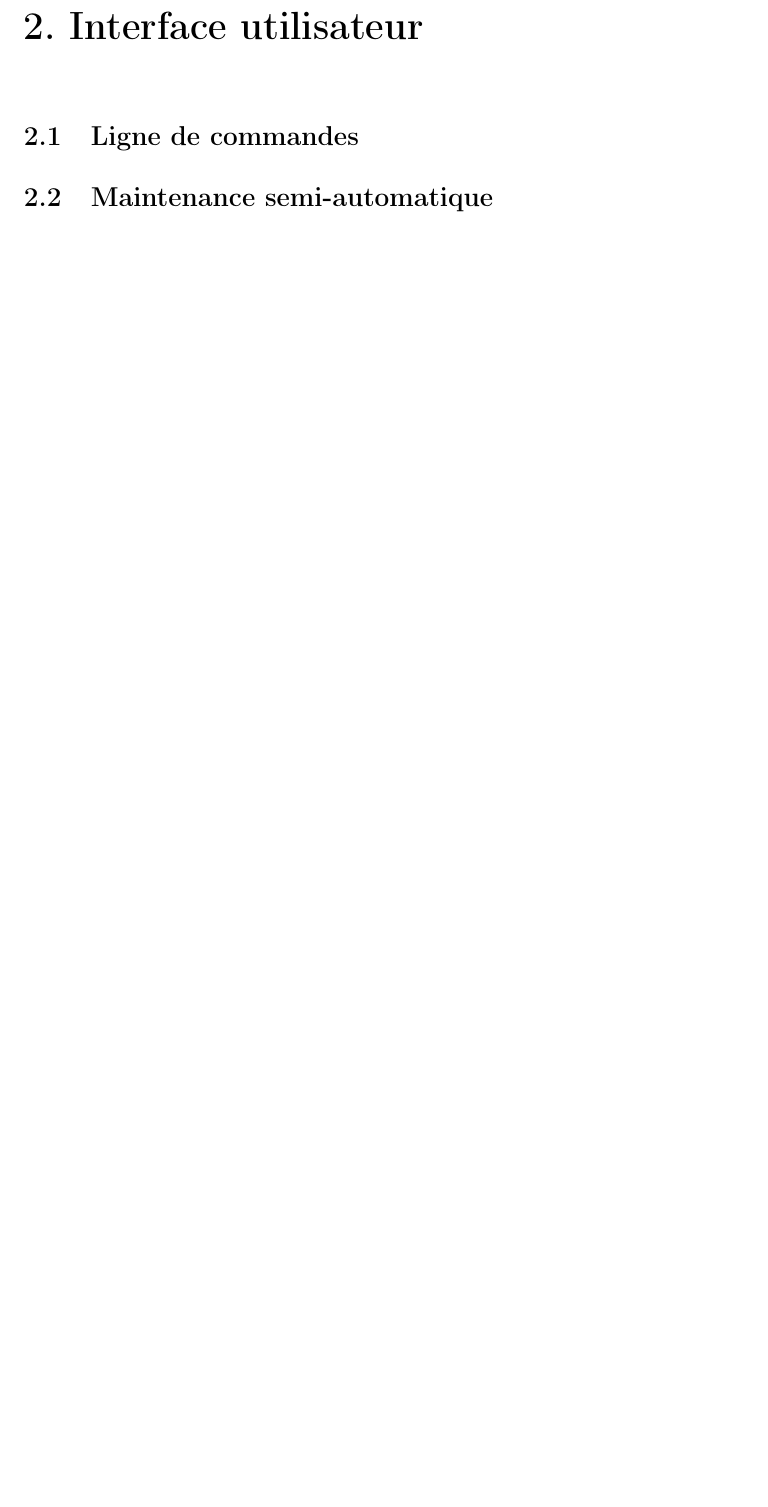
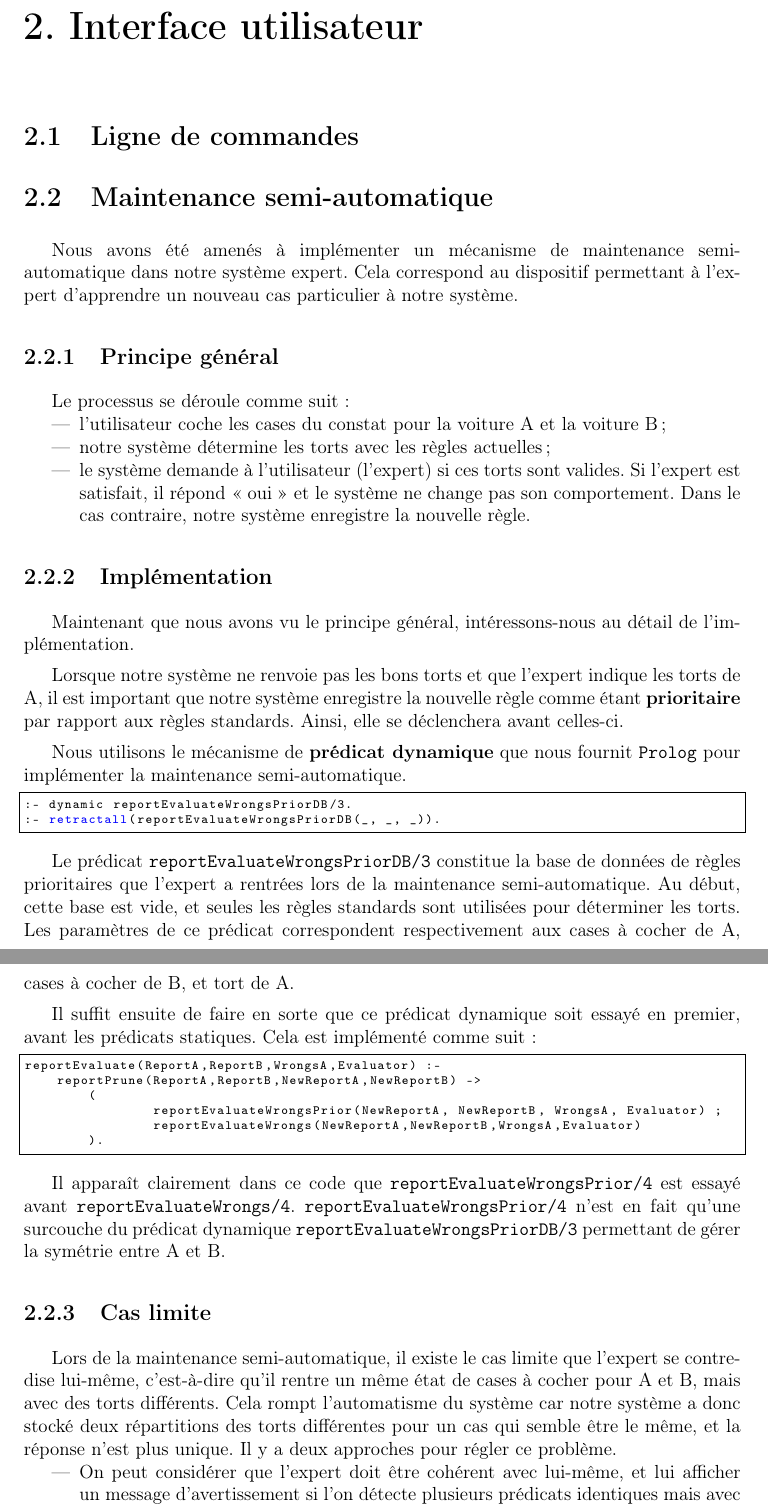
Before and after one commit to INSA-4IF-H4404-2013-2014/CognitiveModeling, a LaTeX book (latex/H4404_Prolog.tex, which reads latex/ui.tex): part of page 5 of 6 before the commit and two parts of pages 5 and 6 of 8 after it, the two joined at a grey line, cut so that both start at the same text, the shorter picture padded with empty space. The pictures show the PDF file latex/H4404_Prolog.pdf that the author committed with the source.

Commit message:
Completes part 'Maintenance semi-automatique'.

```diff
--- a/latex/ui.tex
+++ b/latex/ui.tex
@@ -1,9 +1,57 @@
-
 \chapter{Interface utilisateur}
 
 \section{Ligne de commandes}
 
+
+
 \section{Maintenance semi-automatique}
+Nous avons été amenés à implémenter un mécanisme de maintenance semi-automatique dans notre système expert. Cela correspond au dispositif permettant à l'expert d'apprendre un nouveau cas particulier à notre système.
+
+\subsection{Principe général}
+Le processus se déroule comme suit~:
+\begin{itemize}
+	\item l'utilisateur coche les cases du constat pour la voiture A et la voiture B~;
+	\item notre système détermine les torts avec les règles actuelles~;
+	\item le système demande à l'utilisateur (l'expert) si ces torts sont valides. Si l'expert est satisfait, il répond «~oui~» et le système ne change pas son comportement. Dans le cas contraire, notre système enregistre la nouvelle règle.
+\end{itemize}
+
+\subsection{Implémentation}
+Maintenant que nous avons vu le principe général, intéressons-nous au détail de l'implémentation.
+
+Lorsque notre système ne renvoie pas les bons torts et que l'expert indique les torts de A, il est important que notre système enregistre la nouvelle règle comme étant \textbf{prioritaire} par rapport aux règles standards. Ainsi, elle se déclenchera avant celles-ci.
+
+Nous utilisons le mécanisme de \textbf{prédicat dynamique} que nous fournit \texttt{Prolog} pour implémenter la maintenance semi-automatique.
+
+\begin{lstlisting}[language=Prolog,frame=single]
+:- dynamic reportEvaluateWrongsPriorDB/3.
+:- retractall(reportEvaluateWrongsPriorDB(_, _, _)).
+\end{lstlisting}
+
+Le prédicat \texttt{reportEvaluateWrongsPriorDB/3} constitue la base de données de règles prioritaires que l'expert a rentrées lors de la maintenance semi-automatique. Au début, cette base est vide, et seules les règles standards sont utilisées pour déterminer les torts. Les paramètres de ce prédicat correspondent respectivement aux cases à cocher de A, cases à cocher de B, et tort de A.
+
+Il suffit ensuite de faire en sorte que ce prédicat dynamique soit essayé en premier, avant les prédicats statiques. Cela est implémenté comme suit~:
+
+\begin{lstlisting}[language=Prolog,frame=single]
+reportEvaluate(ReportA,ReportB,WrongsA,Evaluator) :-
+    reportPrune(ReportA,ReportB,NewReportA,NewReportB) ->
+	(
+		reportEvaluateWrongsPrior(NewReportA, NewReportB, WrongsA, Evaluator) ;
+		reportEvaluateWrongs(NewReportA,NewReportB,WrongsA,Evaluator)
+	).
+\end{lstlisting}
+
+Il apparaît clairement dans ce code que \texttt{reportEvaluateWrongsPrior/4} est essayé avant \texttt{reportEvaluateWrongs/4}. \texttt{reportEvaluateWrongsPrior/4} n'est en fait qu'une surcouche du prédicat dynamique \texttt{reportEvaluateWrongsPriorDB/3} permettant de gérer la symétrie entre A et B.
+
+\subsection{Cas limite}
+Lors de la maintenance semi-automatique, il existe le cas limite que l'expert se contredise lui-même, c'est-à-dire qu'il rentre un même état de cases à cocher pour A et B, mais avec des torts différents. Cela rompt l'automatisme du système car notre système a donc stocké deux répartitions des torts différentes pour un cas qui semble être le même, et la réponse n'est plus unique. Il y a deux approches pour régler ce problème.
+\begin{itemize}
+	\item On peut considérer que l'expert doit être cohérent avec lui-même, et lui afficher un message d'avertissement si l'on détecte plusieurs prédicats identiques mais avec des torts différents. On pourrait dans se cas lui proposer d'écraser l'ancienne règle par la nouvelle.
+	\item Ou alors, on peut considérer qu'après tout, il n'est pas incohérent d'avoir plusieurs réponses, dans la mesure où, pour un même ensemble de cases cochées entre A et B, la situation peut être différente, lorsqu'un croquis permet de départager la situation. On pourrait alors demander à l'expert, lors de la maintenance automatique, d'associer une description textuelle à la nouvelle règle. Ainsi, lors du listing des différents torts possibles pour un ensemble de cases cochées, on verrait la description et on pourrait faire la différence.\\
+\end{itemize}
+
+Malheureusement, cette dernière solution ne résout pas le problème de la rupture de l'automatisme du système.
+
+
 
 \section{Réflexion sur une maintenance complètement automatique}
 
```
Also changed, not shown: latex/H4404_Prolog.pdf.
